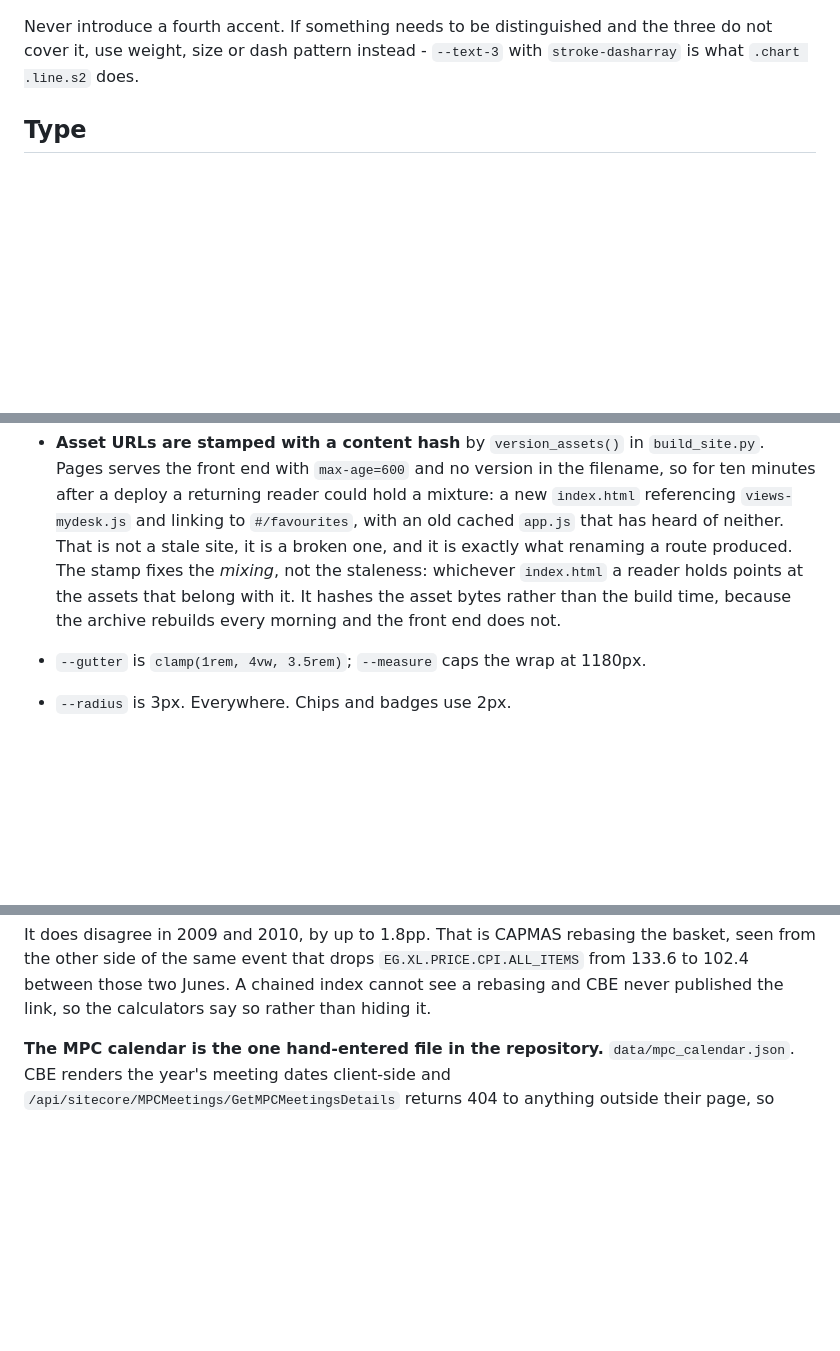
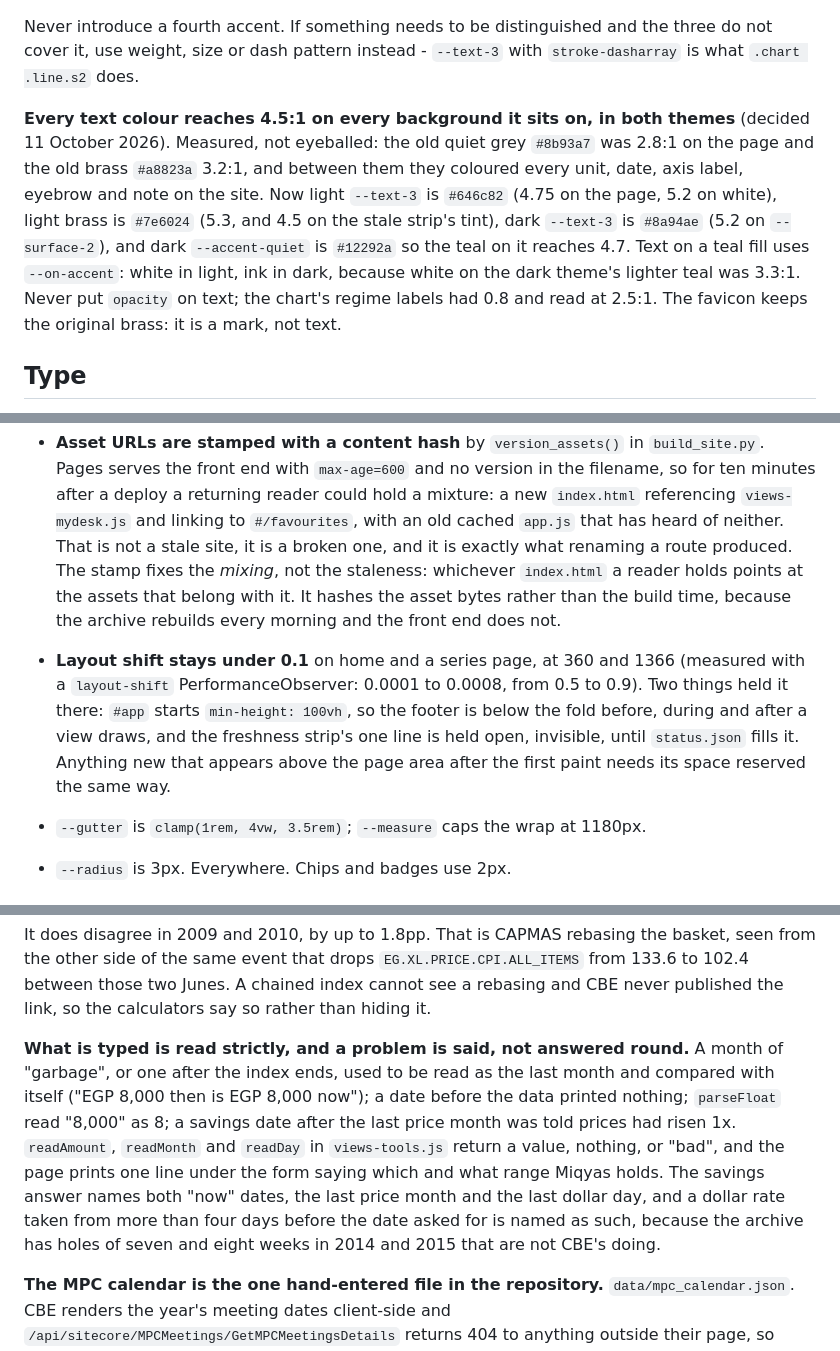
Before and after one commit to mogh0neim/egypt-macro, a Markdown page: web/DESIGN.md, 3 parts joined by grey strips. GitHub-like rendering; blank space fills up the shorter version.

```diff
--- a/web/DESIGN.md
+++ b/web/DESIGN.md
@@ -44,6 +44,18 @@ holding the pound, which is why that one looks inverted and is not.
 Never introduce a fourth accent. If something needs to be distinguished and the
 three do not cover it, use weight, size or dash pattern instead - `--text-3` with
 `stroke-dasharray` is what `.chart .line.s2` does.
+
+**Every text colour reaches 4.5:1 on every background it sits on, in both
+themes** (decided 11 October 2026). Measured, not eyeballed: the old quiet grey
+`#8b93a7` was 2.8:1 on the page and the old brass `#a8823a` 3.2:1, and between
+them they coloured every unit, date, axis label, eyebrow and note on the site.
+Now light `--text-3` is `#646c82` (4.75 on the page, 5.2 on white), light brass
+is `#7e6024` (5.3, and 4.5 on the stale strip's tint), dark `--text-3` is
+`#8a94ae` (5.2 on `--surface-2`), and dark `--accent-quiet` is `#12292a` so the
+teal on it reaches 4.7. Text on a teal fill uses `--on-accent`: white in light,
+ink in dark, because white on the dark theme's lighter teal was 3.3:1. Never
+put `opacity` on text; the chart's regime labels had 0.8 and read at 2.5:1.
+The favicon keeps the original brass: it is a mark, not text.
 
 ## Type
 
@@ -300,6 +316,13 @@ Standing rules:
   `index.html` a reader holds points at the assets that belong with it. It hashes
   the asset bytes rather than the build time, because the archive rebuilds every
   morning and the front end does not.
+- **Layout shift stays under 0.1** on home and a series page, at 360 and 1366
+  (measured with a `layout-shift` PerformanceObserver: 0.0001 to 0.0008, from
+  0.5 to 0.9). Two things held it there: `#app` starts `min-height: 100vh`, so
+  the footer is below the fold before, during and after a view draws, and the
+  freshness strip's one line is held open, invisible, until `status.json`
+  fills it. Anything new that appears above the page area after the first
+  paint needs its space reserved the same way.
 - `--gutter` is `clamp(1rem, 4vw, 3.5rem)`; `--measure` caps the wrap at 1180px.
 - `--radius` is 3px. Everywhere. Chips and badges use 2px.
 
@@ -541,6 +607,18 @@ basket, seen from the other side of the same event that drops
 `EG.XL.PRICE.CPI.ALL_ITEMS` from 133.6 to 102.4 between those two Junes. A
 chained index cannot see a rebasing and CBE never published the link, so the
 calculators say so rather than hiding it.
+
+**What is typed is read strictly, and a problem is said, not answered round.**
+A month of "garbage", or one after the index ends, used to be read as the last
+month and compared with itself ("EGP 8,000 then is EGP 8,000 now"); a date
+before the data printed nothing; `parseFloat` read "8,000" as 8; a savings
+date after the last price month was told prices had risen 1x. `readAmount`,
+`readMonth` and `readDay` in `views-tools.js` return a value, nothing, or
+"bad", and the page prints one line under the form saying which and what range
+Miqyas holds. The savings answer names both "now" dates, the last price month
+and the last dollar day, and a dollar rate taken from more than four days
+before the date asked for is named as such, because the archive has holes of
+seven and eight weeks in 2014 and 2015 that are not CBE's doing.
 
 **The MPC calendar is the one hand-entered file in the repository.**
 `data/mpc_calendar.json`. CBE renders the year's meeting dates client-side and
```
Also changed, not shown: other parts of web/DESIGN.md (+48 -1 lines).
